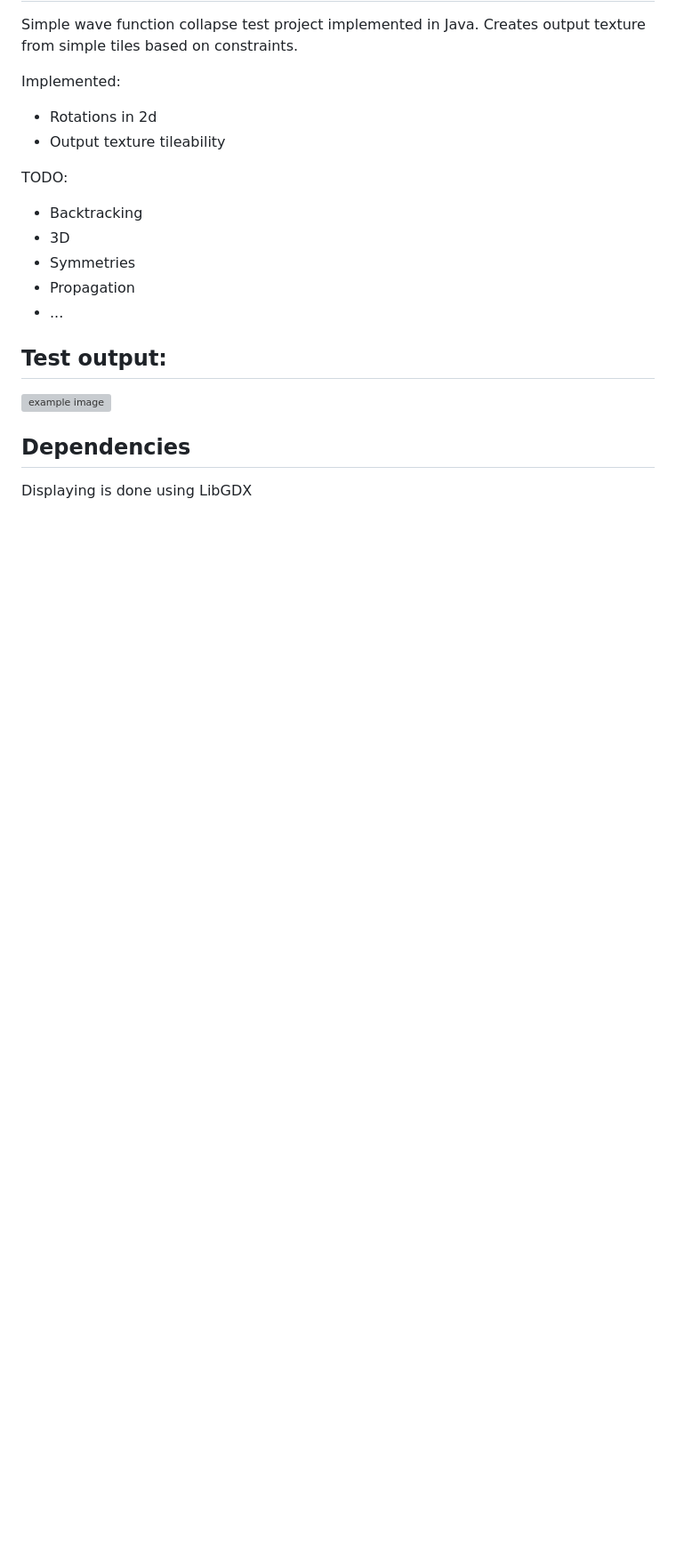
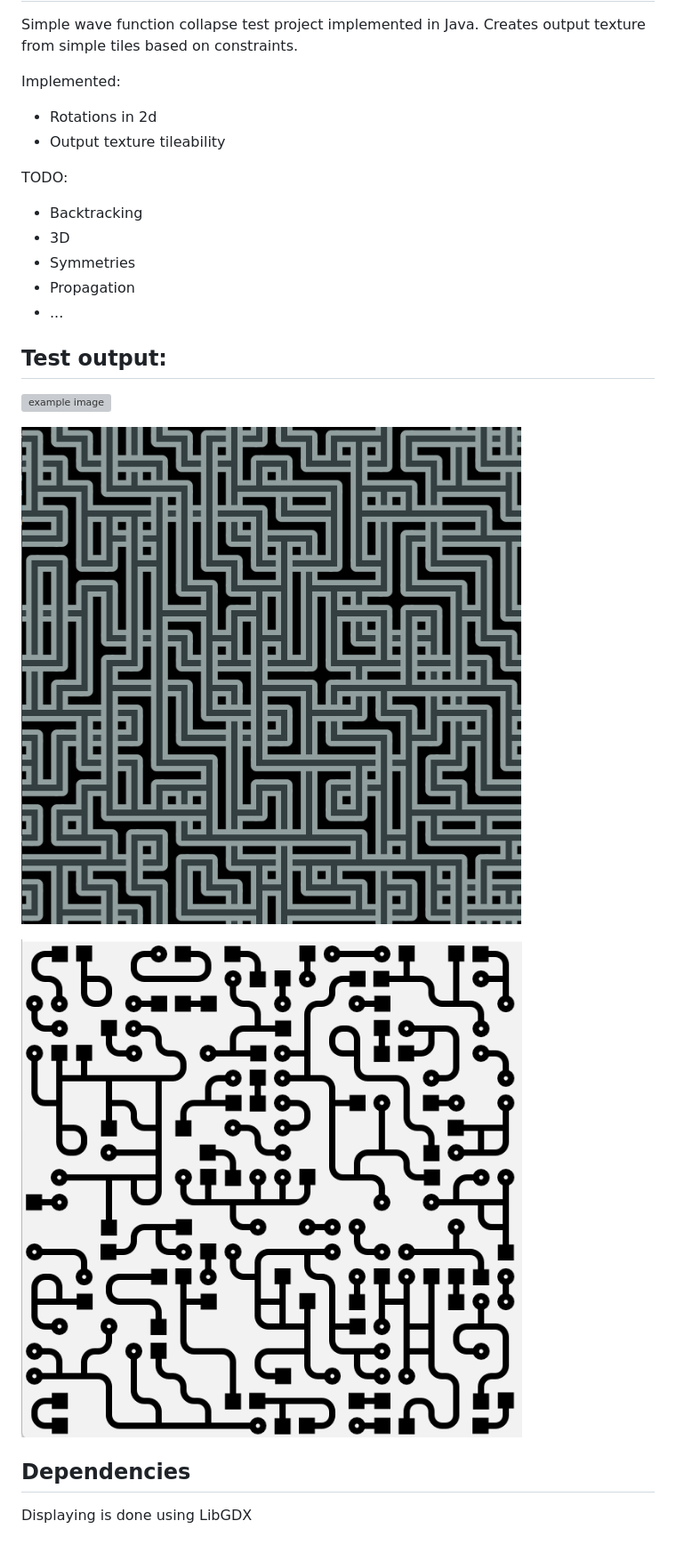
Before and after one commit to vesas/simple-wfc, a Markdown page: README.md, the part around the change. Shown: that part at 89% size. GitHub-like rendering; pictures changed too: image2.png (added), image3.png (added); blank space fills up the shorter version; grey boxes are pictures that could not be loaded.

Commit message:
more examples

```diff
--- a/README.md
+++ b/README.md
@@ -18,6 +18,10 @@ TODO:
 
 ![example image](image.png)
 
+![example image](image2.png)
+
+![example image](image3.png)
+
 ## Dependencies
 
 Displaying is done using LibGDX
```
